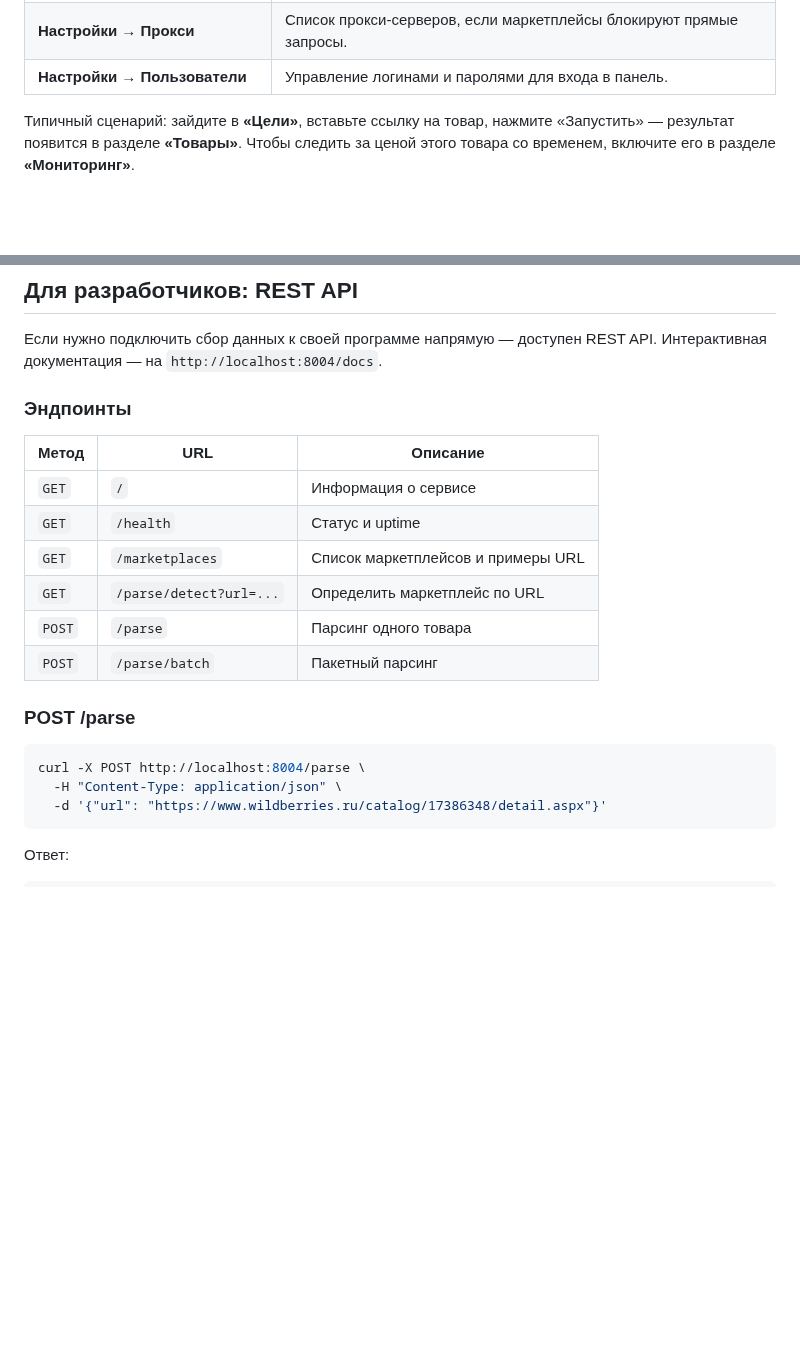
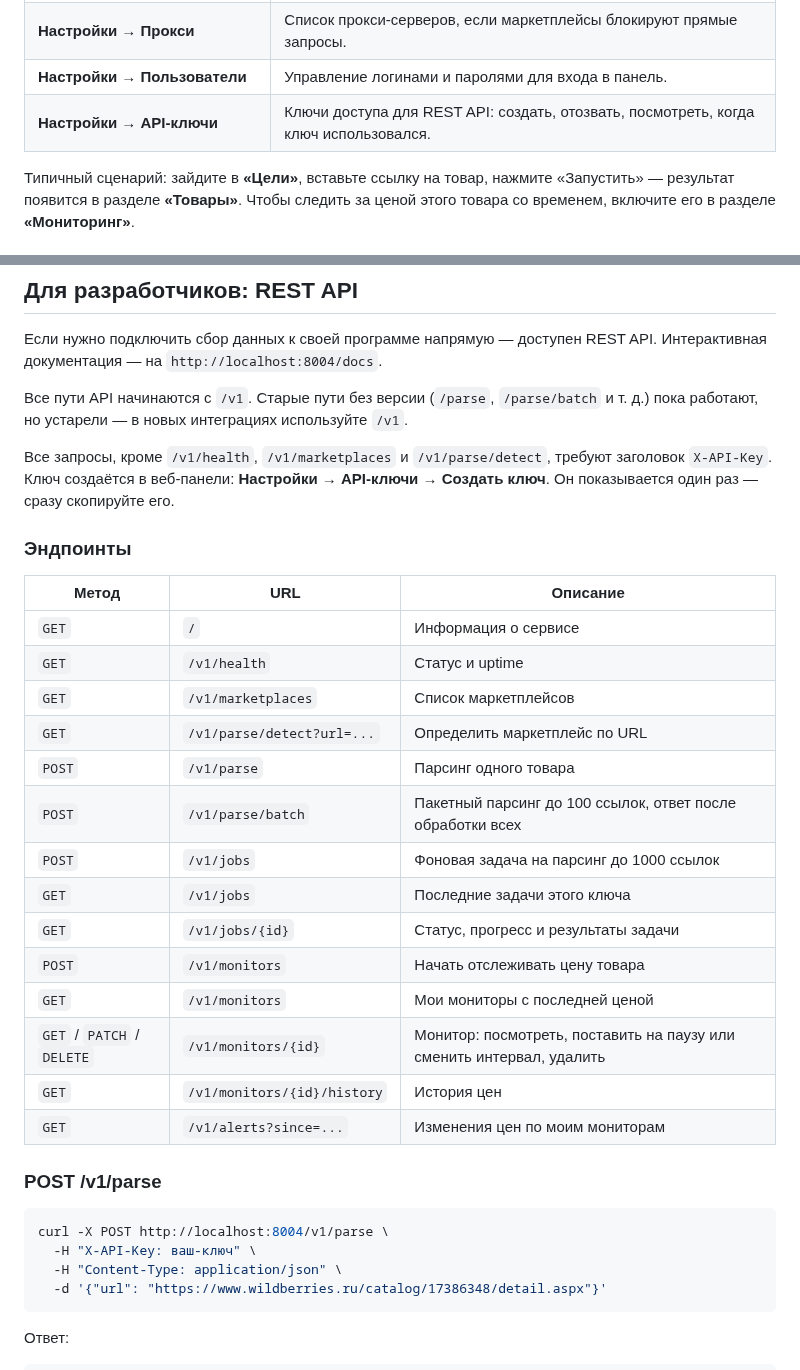
Before and after one commit to prog-time/grex, a Markdown page: README.md, 2 parts joined by grey strips. GitHub-like rendering; blank space fills up the shorter version.

````diff
--- a/README.md
+++ b/README.md
@@ -61,6 +61,7 @@ Grex Parser сам собирает данные о товарах с крупн
 | **Настройки → Параметры мониторинга** | Подключить Telegram-бота для уведомлений о падении цены и регулярных отчётов. |
 | **Настройки → Прокси** | Список прокси-серверов, если маркетплейсы блокируют прямые запросы. |
 | **Настройки → Пользователи** | Управление логинами и паролями для входа в панель. |
+| **Настройки → API-ключи** | Ключи доступа для REST API: создать, отозвать, посмотреть, когда ключ использовался. |
 
 Типичный сценарий: зайдите в **«Цели»**, вставьте ссылку на товар, нажмите «Запустить» — результат появится в разделе **«Товары»**. Чтобы следить за ценой этого товара со временем, включите его в разделе **«Мониторинг»**.
 
@@ -93,21 +94,34 @@ Grex Parser сам собирает данные о товарах с крупн
 
 Если нужно подключить сбор данных к своей программе напрямую — доступен REST API. Интерактивная документация — на `http://localhost:8004/docs`.
 
+Все пути API начинаются с `/v1`. Старые пути без версии (`/parse`, `/parse/batch` и т. д.) пока работают, но устарели — в новых интеграциях используйте `/v1`.
+
+Все запросы, кроме `/v1/health`, `/v1/marketplaces` и `/v1/parse/detect`, требуют заголовок `X-API-Key`. Ключ создаётся в веб-панели: **Настройки → API-ключи → Создать ключ**. Он показывается один раз — сразу скопируйте его.
+
 ### Эндпоинты
 
 | Метод | URL | Описание |
 |---|---|---|
 | `GET` | `/` | Информация о сервисе |
-| `GET` | `/health` | Статус и uptime |
-| `GET` | `/marketplaces` | Список маркетплейсов и примеры URL |
-| `GET` | `/parse/detect?url=...` | Определить маркетплейс по URL |
-| `POST` | `/parse` | Парсинг одного товара |
-| `POST` | `/parse/batch` | Пакетный парсинг |
+| `GET` | `/v1/health` | Статус и uptime |
+| `GET` | `/v1/marketplaces` | Список маркетплейсов |
+| `GET` | `/v1/parse/detect?url=...` | Определить маркетплейс по URL |
+| `POST` | `/v1/parse` | Парсинг одного товара |
+| `POST` | `/v1/parse/batch` | Пакетный парсинг до 100 ссылок, ответ после обработки всех |
+| `POST` | `/v1/jobs` | Фоновая задача на парсинг до 1000 ссылок |
+| `GET` | `/v1/jobs` | Последние задачи этого ключа |
+| `GET` | `/v1/jobs/{id}` | Статус, прогресс и результаты задачи |
+| `POST` | `/v1/monitors` | Начать отслеживать цену товара |
+| `GET` | `/v1/monitors` | Мои мониторы с последней ценой |
+| `GET` / `PATCH` / `DELETE` | `/v1/monitors/{id}` | Монитор: посмотреть, поставить на паузу или сменить интервал, удалить |
+| `GET` | `/v1/monitors/{id}/history` | История цен |
+| `GET` | `/v1/alerts?since=...` | Изменения цен по моим мониторам |
 
-### POST /parse
+### POST /v1/parse
 
 ```bash
-curl -X POST http://localhost:8004/parse \
+curl -X POST http://localhost:8004/v1/parse \
+  -H "X-API-Key: ваш-ключ" \
   -H "Content-Type: application/json" \
   -d '{"url": "https://www.wildberries.ru/catalog/17386348/detail.aspx"}'
 ```
````
Also changed, not shown: other parts of README.md (+44 -3 lines), docs/getting-started.md (+8 -7 lines).
